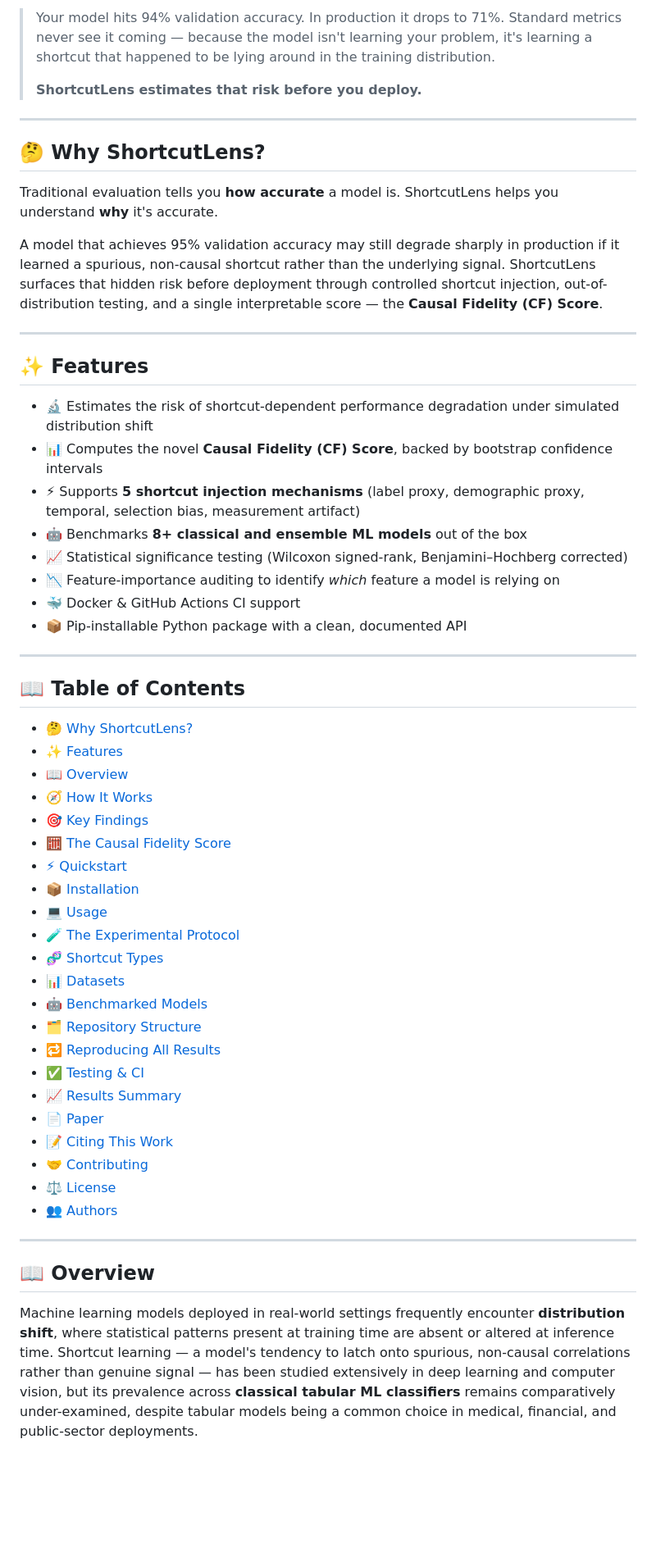
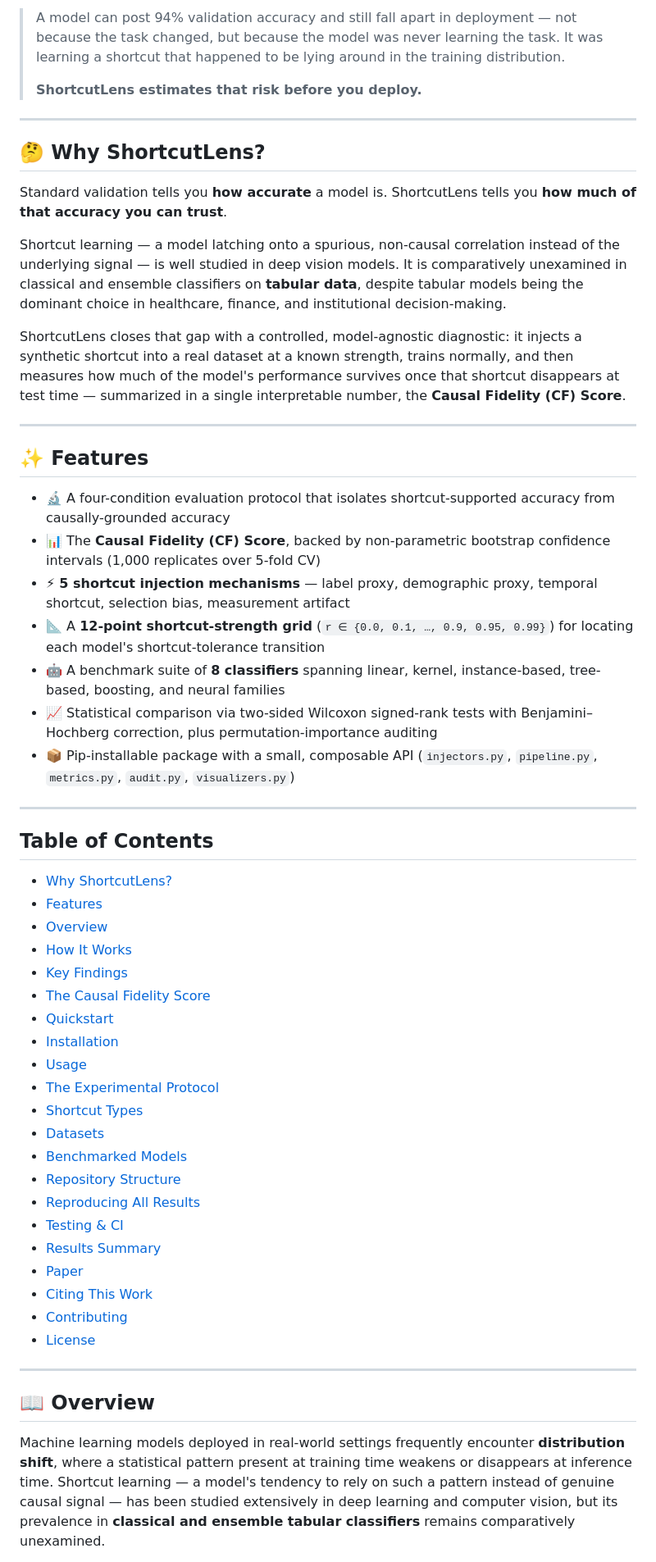
Before and after one commit to sunjohabdurazck/ShortCutLens, a Markdown page: README.md, the part around one of its changes. Shown at 82% size. GitHub-like rendering; blank space fills up the shorter version.

```diff
--- a/README.md
+++ b/README.md
@@ -12,7 +12,7 @@ ShortcutLens is an open-source Python framework for measuring how much machine l
 
 </div>
 
-> Your model hits 94% validation accuracy. In production it drops to 71%. Standard metrics never see it coming — because the model isn't learning your problem, it's learning a shortcut that happened to be lying around in the training distribution.
+> A model can post 94% validation accuracy and still fall apart in deployment — not because the task changed, but because the model was never learning the task. It was learning a shortcut that happened to be lying around in the training distribution.
 >
 > **ShortcutLens estimates that risk before you deploy.**
 
@@ -20,54 +20,53 @@ ShortcutLens is an open-source Python framework for measuring how much machine l
 
 ## 🤔 Why ShortcutLens?
 
-Traditional evaluation tells you **how accurate** a model is.
-ShortcutLens helps you understand **why** it's accurate.
+Standard validation tells you **how accurate** a model is. ShortcutLens tells you **how much of that accuracy you can trust**.
 
-A model that achieves 95% validation accuracy may still degrade sharply in production if it learned a spurious, non-causal shortcut rather than the underlying signal. ShortcutLens surfaces that hidden risk before deployment through controlled shortcut injection, out-of-distribution testing, and a single interpretable score — the **Causal Fidelity (CF) Score**.
+Shortcut learning — a model latching onto a spurious, non-causal correlation instead of the underlying signal — is well studied in deep vision models. It is comparatively unexamined in classical and ensemble classifiers on **tabular data**, despite tabular models being the dominant choice in healthcare, finance, and institutional decision-making.
+
+ShortcutLens closes that gap with a controlled, model-agnostic diagnostic: it injects a synthetic shortcut into a real dataset at a known strength, trains normally, and then measures how much of the model's performance survives once that shortcut disappears at test time — summarized in a single interpretable number, the **Causal Fidelity (CF) Score**.
 
 ---
 
 ## ✨ Features
 
-- 🔬 Estimates the risk of shortcut-dependent performance degradation under simulated distribution shift
-- 📊 Computes the novel **Causal Fidelity (CF) Score**, backed by bootstrap confidence intervals
-- ⚡ Supports **5 shortcut injection mechanisms** (label proxy, demographic proxy, temporal, selection bias, measurement artifact)
-- 🤖 Benchmarks **8+ classical and ensemble ML models** out of the box
-- 📈 Statistical significance testing (Wilcoxon signed-rank, Benjamini–Hochberg corrected)
-- 📉 Feature-importance auditing to identify *which* feature a model is relying on
-- 🐳 Docker & GitHub Actions CI support
-- 📦 Pip-installable Python package with a clean, documented API
+- 🔬 A four-condition evaluation protocol that isolates shortcut-supported accuracy from causally-grounded accuracy
+- 📊 The **Causal Fidelity (CF) Score**, backed by non-parametric bootstrap confidence intervals (1,000 replicates over 5-fold CV)
+- ⚡ **5 shortcut injection mechanisms** — label proxy, demographic proxy, temporal shortcut, selection bias, measurement artifact
+- 📐 A **12-point shortcut-strength grid** (`r ∈ {0.0, 0.1, …, 0.9, 0.95, 0.99}`) for locating each model's shortcut-tolerance transition
+- 🤖 A benchmark suite of **8 classifiers** spanning linear, kernel, instance-based, tree-based, boosting, and neural families
+- 📈 Statistical comparison via two-sided Wilcoxon signed-rank tests with Benjamini–Hochberg correction, plus permutation-importance auditing
+- 📦 Pip-installable package with a small, composable API (`injectors.py`, `pipeline.py`, `metrics.py`, `audit.py`, `visualizers.py`)
 
 ---
 
-## 📖 Table of Contents
+## Table of Contents
 
-- [🤔 Why ShortcutLens?](#-why-shortcutlens)
-- [✨ Features](#-features)
-- [📖 Overview](#-overview)
-- [🧭 How It Works](#-how-it-works)
-- [🎯 Key Findings](#-key-findings)
-- [🧮 The Causal Fidelity Score](#-the-causal-fidelity-score)
-- [⚡ Quickstart](#-quickstart)
-- [📦 Installation](#-installation)
-- [💻 Usage](#-usage)
-- [🧪 The Experimental Protocol](#-the-experimental-protocol)
-- [🧬 Shortcut Types](#-shortcut-types)
-- [📊 Datasets](#-datasets)
-- [🤖 Benchmarked Models](#-benchmarked-models)
-- [🗂️ Repository Structure](#️-repository-structure)
-- [🔁 Reproducing All Results](#-reproducing-all-results)
-- [✅ Testing & CI](#-testing--ci)
-- [📈 Results Summary](#-results-summary)
-- [📄 Paper](#-paper)
-- [📝 Citing This Work](#-citing-this-work)
-- [🤝 Contributing](#-contributing)
-- [⚖️ License](#️-license)
-- [👥 Authors](#-authors)
+- [Why ShortcutLens?](#-why-shortcutlens)
+- [Features](#-features)
+- [Overview](#-overview)
+- [How It Works](#-how-it-works)
+- [Key Findings](#-key-findings)
+- [The Causal Fidelity Score](#-the-causal-fidelity-score)
+- [Quickstart](#-quickstart)
+- [Installation](#-installation)
+- [Usage](#-usage)
+- [The Experimental Protocol](#-the-experimental-protocol)
+- [Shortcut Types](#-shortcut-types)
+- [Datasets](#-datasets)
+- [Benchmarked Models](#-benchmarked-models)
+- [Repository Structure](#️-repository-structure)
+- [Reproducing All Results](#-reproducing-all-results)
+- [Testing & CI](#-testing--ci)
+- [Results Summary](#-results-summary)
+- [Paper](#-paper)
+- [Citing This Work](#-citing-this-work)
+- [Contributing](#-contributing)
+- [License](#️-license)
 
 ---
 
 ## 📖 Overview
 
-Machine learning models deployed in real-world settings frequently encounter **distribution shift**, where statistical patterns present at training time are absent or altered at inference time. Shortcut learning — a model's tendency to latch onto spurious, non-causal correlations rather than genuine signal — has been studied extensively in deep learning and computer vision, but its prevalence across **classical tabular ML classifiers** remains comparatively under-examined, despite tabular models being a common choice in medical, financial, and public-sector deployments.
+Machine learning models deployed in real-world settings frequently encounter **distribution shift**, where a statistical pattern present at training time weakens or disappears at inference time. Shortcut learning — a model's tendency to rely on such a pattern instead of genuine causal signal — has been studied extensively in deep learning and computer vision, but its prevalence in **classical and ensemble tabular classifiers** remains comparatively unexamined.
 
```
Also changed, not shown: other parts of README.md (+119 -130 lines).
